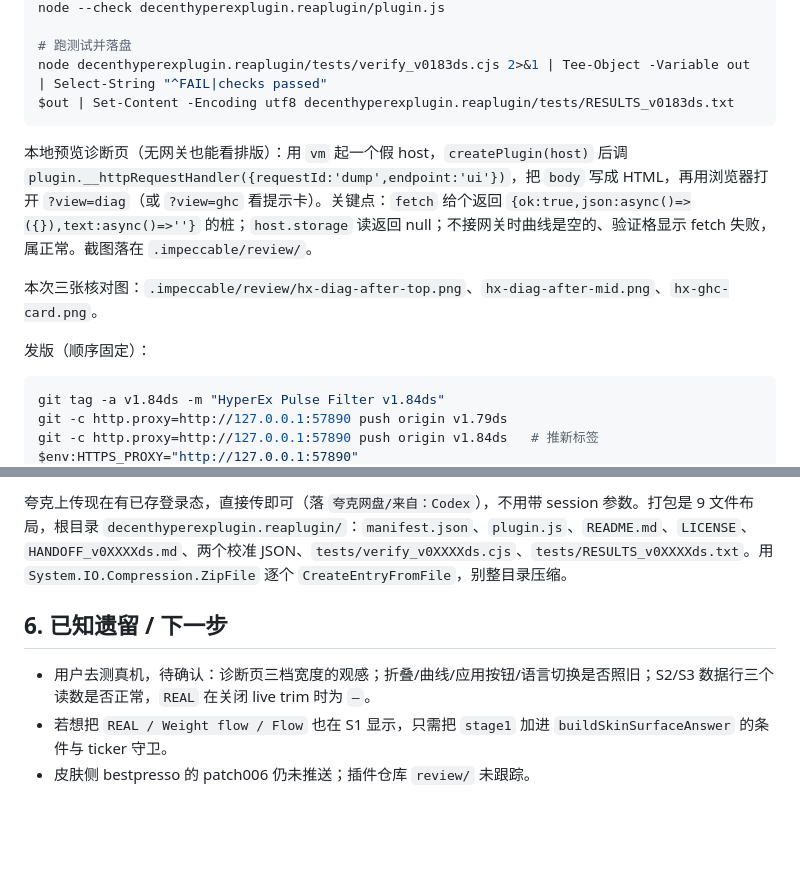
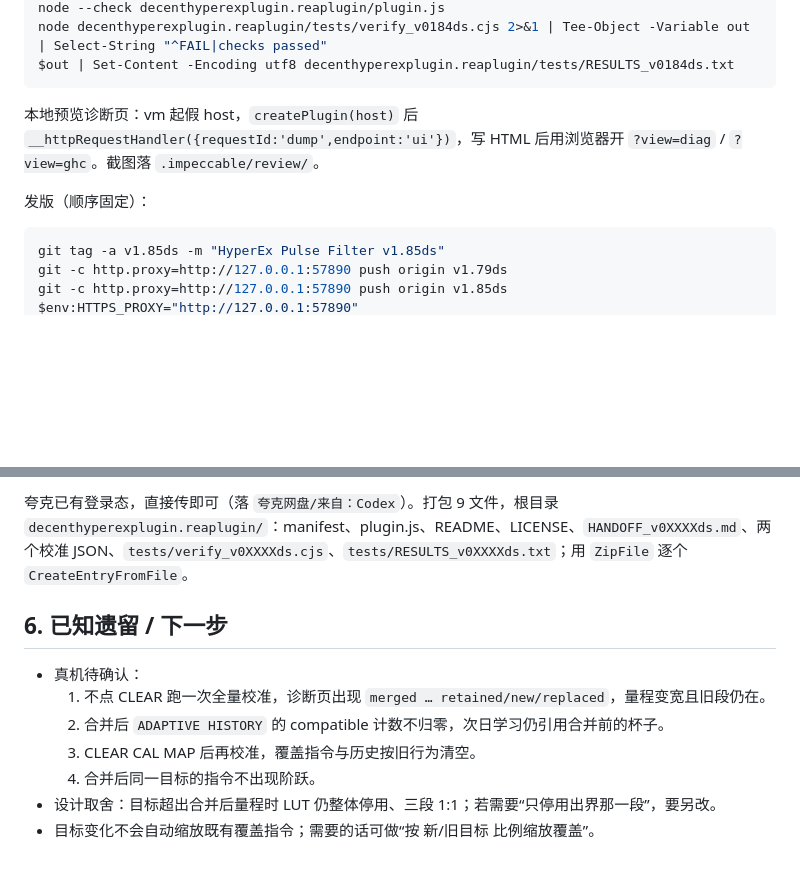
Before and after one commit to ladiosupp/decenthyperexplugin, a Markdown page: HANDOFF_2026-10-31.md, 2 parts joined by grey strips. Drawn GitHub-style; blank space fills up the shorter version.

````diff
--- a/HANDOFF_2026-10-31.md
+++ b/HANDOFF_2026-10-31.md
@@ -54,18 +51,14 @@ HTML 结构、id、`details` 折叠、按钮文案与事件全部保持原样；
 node --check decenthyperexplugin.reaplugin/plugin.js
-
-# 跑测试并落盘
-node decenthyperexplugin.reaplugin/tests/verify_v0183ds.cjs 2>&1 | Tee-Object -Variable out | Select-String "^FAIL|checks passed"
-$out | Set-Content -Encoding utf8 decenthyperexplugin.reaplugin/tests/RESULTS_v0183ds.txt
+node decenthyperexplugin.reaplugin/tests/verify_v0184ds.cjs 2>&1 | Tee-Object -Variable out | Select-String "^FAIL|checks passed"
+$out | Set-Content -Encoding utf8 decenthyperexplugin.reaplugin/tests/RESULTS_v0184ds.txt
 ```
 
-本地预览诊断页（无网关也能看排版）：用 `vm` 起一个假 host，`createPlugin(host)` 后调 `plugin.__httpRequestHandler({requestId:'dump',endpoint:'ui'})`，把 `body` 写成 HTML，再用浏览器打开 `?view=diag`（或 `?view=ghc` 看提示卡）。关键点：`fetch` 给个返回 `{ok:true,json:async()=>({}),text:async()=>''}` 的桩；`host.storage` 读返回 null；不接网关时曲线是空的、验证格显示 fetch 失败，属正常。截图落在 `.impeccable/review/`。
-
-本次三张核对图：`.impeccable/review/hx-diag-after-top.png`、`hx-diag-after-mid.png`、`hx-ghc-card.png`。
+本地预览诊断页：vm 起假 host，`createPlugin(host)` 后 `__httpRequestHandler({requestId:'dump',endpoint:'ui'})`，写 HTML 后用浏览器开 `?view=diag` / `?view=ghc`。截图落 `.impeccable/review/`。
 
 发版（顺序固定）：
 
 ```powershell
-git tag -a v1.84ds -m "HyperEx Pulse Filter v1.84ds"
+git tag -a v1.85ds -m "HyperEx Pulse Filter v1.85ds"
 git -c http.proxy=http://127.0.0.1:57890 push origin v1.79ds
-git -c http.proxy=http://127.0.0.1:57890 push origin v1.84ds   # 推新标签
+git -c http.proxy=http://127.0.0.1:57890 push origin v1.85ds
 $env:HTTPS_PROXY="http://127.0.0.1:57890"
@@ -75,9 +68,13 @@ eleaseHyperExPulseFilter_v1.84ds.zip"
 ```
 
-夸克上传现在有已存登录态，直接传即可（落 `夸克网盘/来自：Codex`），不用带 session 参数。打包是 9 文件布局，根目录 `decenthyperexplugin.reaplugin/`：`manifest.json`、`plugin.js`、`README.md`、`LICENSE`、`HANDOFF_v0XXXXds.md`、两个校准 JSON、`tests/verify_v0XXXXds.cjs`、`tests/RESULTS_v0XXXXds.txt`。用 `System.IO.Compression.ZipFile` 逐个 `CreateEntryFromFile`，别整目录压缩。
+夸克已有登录态，直接传即可（落 `夸克网盘/来自：Codex`）。打包 9 文件，根目录 `decenthyperexplugin.reaplugin/`：manifest、plugin.js、README、LICENSE、`HANDOFF_v0XXXXds.md`、两个校准 JSON、`tests/verify_v0XXXXds.cjs`、`tests/RESULTS_v0XXXXds.txt`；用 `ZipFile` 逐个 `CreateEntryFromFile`。
 
 ## 6. 已知遗留 / 下一步
 
-- 用户去测真机，待确认：诊断页三档宽度的观感；折叠/曲线/应用按钮/语言切换是否照旧；S2/S3 数据行三个读数是否正常，`REAL` 在关闭 live trim 时为 `—`。
-- 若想把 `REAL / Weight flow / Flow` 也在 S1 显示，只需把 `stage1` 加进 `buildSkinSurfaceAnswer` 的条件与 ticker 守卫。
-- 皮肤侧 bestpresso 的 patch006 仍未推送；插件仓库 `review/` 未跟踪。
+- 真机待确认：
+  1. 不点 CLEAR 跑一次全量校准，诊断页出现 `merged … retained/new/replaced`，量程变宽且旧段仍在。
+  2. 合并后 `ADAPTIVE HISTORY` 的 compatible 计数不归零，次日学习仍引用合并前的杯子。
+  3. CLEAR CAL MAP 后再校准，覆盖指令与历史按旧行为清空。
+  4. 合并后同一目标的指令不出现阶跃。
+- 设计取舍：目标超出合并后量程时 LUT 仍整体停用、三段 1:1；若需要“只停用出界那一段”，要另改。
+- 目标变化不会自动缩放既有覆盖指令；需要的话可做“按 新/旧目标 比例缩放覆盖”。
````
Also changed, not shown: other parts of HANDOFF_2026-10-31.md (+30 -33 lines).
